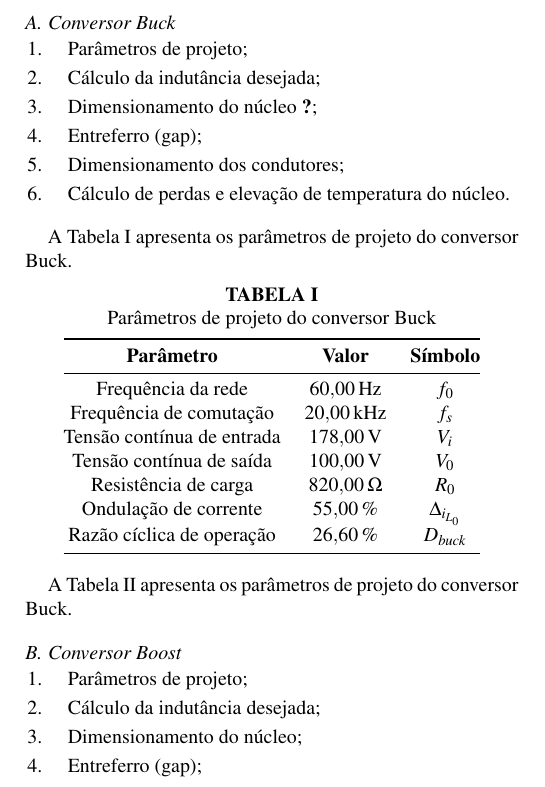
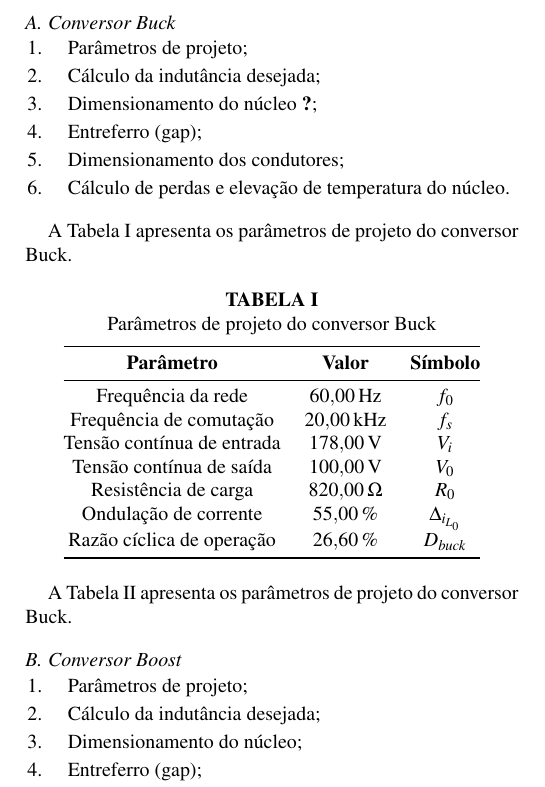
Before and after one commit to AdrianoRuseler/ET76C-LAB, a LaTeX document (LAB-Main.tex, which reads Exp03-corpo.tex): part of one column of page 1 of 2, cut so that both start at the same text. Compiled offline with pdfLaTeX.

Commit message:
Adicionado exemplo de tabela não flutuante

```diff
--- a/Exp03-corpo.tex
+++ b/Exp03-corpo.tex
@@ -80,9 +80,11 @@ Um único indutor será construído para os três conversores. Assim, deve-se co
 \end{enumerate}
 
 A \tabref{tab:parametrosBuck} apresenta os parâmetros de projeto do conversor Buck.
-\begin{table}[!ht]
-	\centering
-	\caption{Parâmetros de projeto do conversor Buck}
+
+%\begin{table}[!ht]
+%	\centering
+\begin{center}
+	\captionof{table}{Parâmetros de projeto do conversor Buck}
 	\label{tab:parametrosBuck}
 	\begin{tabular}{@{}ccc@{}}
 		\toprule
```
Also changed, not shown: LAB-Main.pdf, Exp03-corpo.tex (4 more changed lines).
